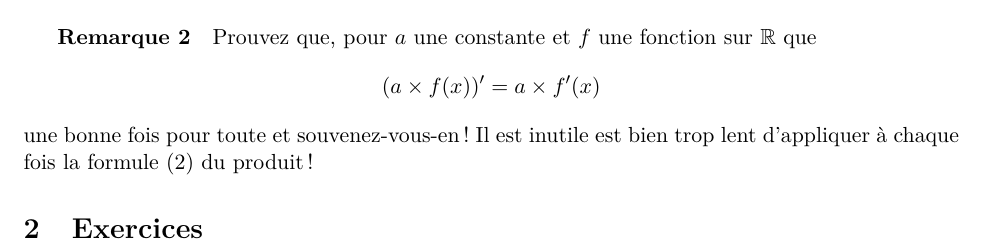
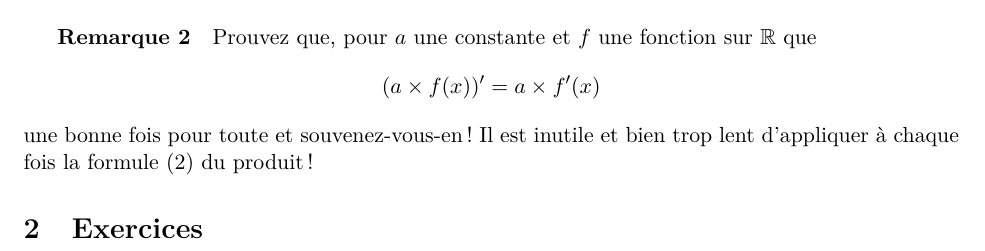
Before and after one commit to bdbonnaire/derivation-TS, a LaTeX document (derivation.tex): part of page 2 of 2, cut so that both start at the same text. Compiled offline with pdfLaTeX.

Commit message:
est -> et

```diff
--- a/derivation.tex
+++ b/derivation.tex
@@ -68,7 +68,7 @@
         \begin{equation*}
          \de{a\times f(x)} = a\times f'(x)
         \end{equation*}
-         une bonne fois pour toute et souvenez-vous-en ! Il est inutile est bien trop lent d'appliquer à chaque fois la formule (2) du produit !
+         une bonne fois pour toute et souvenez-vous-en ! Il est inutile et bien trop lent d'appliquer à chaque fois la formule (2) du produit !
 
     \section{Exercices}
 
```
Also changed, not shown: derivation.pdf, 3 other files.
